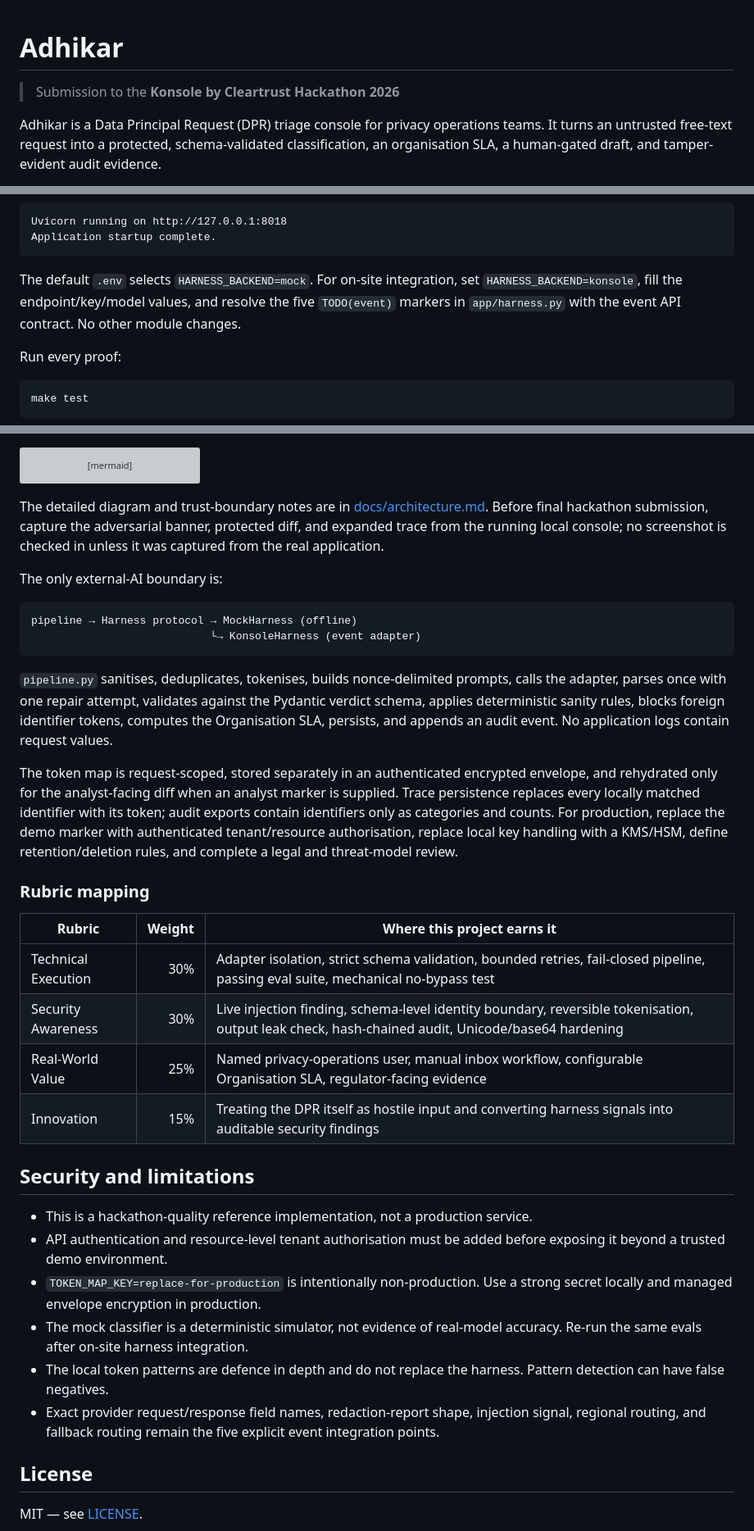
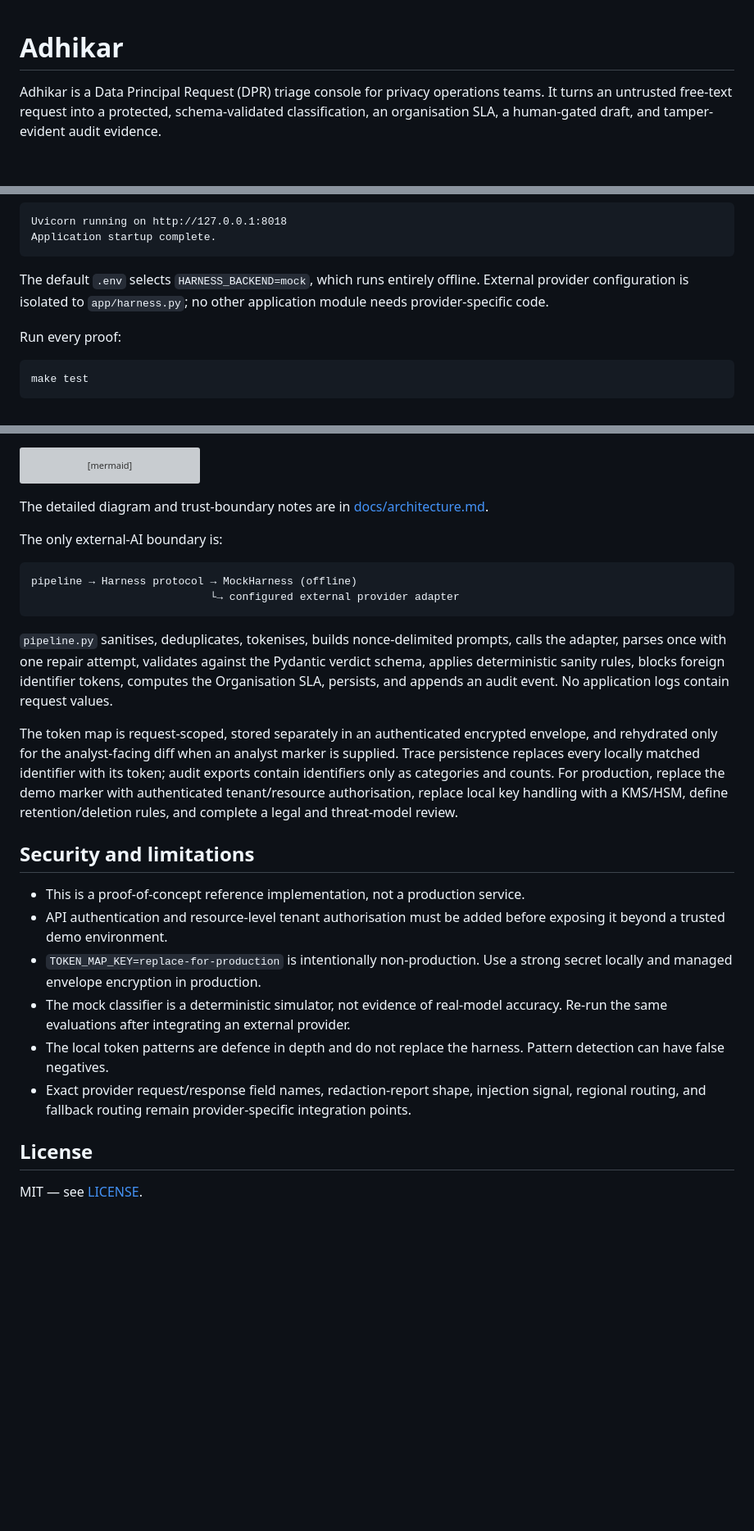
Before and after one commit to Rutikm18/Adhikar, a Markdown page: README.md, 3 parts joined by grey strips. Shown at 82% size. GitHub-like rendering; blank space fills up the shorter version; grey boxes are pictures that could not be loaded.

````diff
--- a/README.md
+++ b/README.md
@@ -1,6 +1,5 @@
 # Adhikar
 
-> Submission to the **Konsole by Cleartrust Hackathon 2026**
 
 Adhikar is a Data Principal Request (DPR) triage console for privacy operations teams. It turns an untrusted free-text request into a protected, schema-validated classification, an organisation SLA, a human-gated draft, and tamper-evident audit evidence.
 
@@ -58,7 +57,7 @@ Uvicorn running on http://127.0.0.1:8018
 Application startup complete.
 ```
 
-The default `.env` selects `HARNESS_BACKEND=mock`. For on-site integration, set `HARNESS_BACKEND=konsole`, fill the endpoint/key/model values, and resolve the five `TODO(event)` markers in `app/harness.py` with the event API contract. No other module changes.
+The default `.env` selects `HARNESS_BACKEND=mock`, which runs entirely offline. External provider configuration is isolated to `app/harness.py`; no other application module needs provider-specific code.
 
 Run every proof:
 
@@ -132,36 +131,27 @@ flowchart LR
     I --> J[Hash-chained audit]
 ```
 
-The detailed diagram and trust-boundary notes are in [docs/architecture.md](docs/architecture.md). Before final hackathon submission, capture the adversarial banner, protected diff, and expanded trace from the running local console; no screenshot is checked in unless it was captured from the real application.
+The detailed diagram and trust-boundary notes are in [docs/architecture.md](docs/architecture.md).
 
 The only external-AI boundary is:
 
 ```text
 pipeline → Harness protocol → MockHarness (offline)
-                            └→ KonsoleHarness (event adapter)
+                            └→ configured external provider adapter
 ```
 
 `pipeline.py` sanitises, deduplicates, tokenises, builds nonce-delimited prompts, calls the adapter, parses once with one repair attempt, validates against the Pydantic verdict schema, applies deterministic sanity rules, blocks foreign identifier tokens, computes the Organisation SLA, persists, and appends an audit event. No application logs contain request values.
 
 The token map is request-scoped, stored separately in an authenticated encrypted envelope, and rehydrated only for the analyst-facing diff when an analyst marker is supplied. Trace persistence replaces every locally matched identifier with its token; audit exports contain identifiers only as categories and counts. For production, replace the demo marker with authenticated tenant/resource authorisation, replace local key handling with a KMS/HSM, define retention/deletion rules, and complete a legal and threat-model review.
 
-### Rubric mapping
-
-| Rubric | Weight | Where this project earns it |
-|---|---:|---|
-| Technical Execution | 30% | Adapter isolation, strict schema validation, bounded retries, fail-closed pipeline, passing eval suite, mechanical no-bypass test |
-| Security Awareness | 30% | Live injection finding, schema-level identity boundary, reversible tokenisation, output leak check, hash-chained audit, Unicode/base64 hardening |
-| Real-World Value | 25% | Named privacy-operations user, manual inbox workflow, configurable Organisation SLA, regulator-facing evidence |
-| Innovation | 15% | Treating the DPR itself as hostile input and converting harness signals into auditable security findings |
-
 ## Security and limitations
 
-- This is a hackathon-quality reference implementation, not a production service.
+- This is a proof-of-concept reference implementation, not a production service.
 - API authentication and resource-level tenant authorisation must be added before exposing it beyond a trusted demo environment.
 - `TOKEN_MAP_KEY=replace-for-production` is intentionally non-production. Use a strong secret locally and managed envelope encryption in production.
-- The mock classifier is a deterministic simulator, not evidence of real-model accuracy. Re-run the same evals after on-site harness integration.
+- The mock classifier is a deterministic simulator, not evidence of real-model accuracy. Re-run the same evaluations after integrating an external provider.
 - The local token patterns are defence in depth and do not replace the harness. Pattern detection can have false negatives.
-- Exact provider request/response field names, redaction-report shape, injection signal, regional routing, and fallback routing remain the five explicit event integration points.
+- Exact provider request/response field names, redaction-report shape, injection signal, regional routing, and fallback routing remain provider-specific integration points.
 
 ## License
 
````
